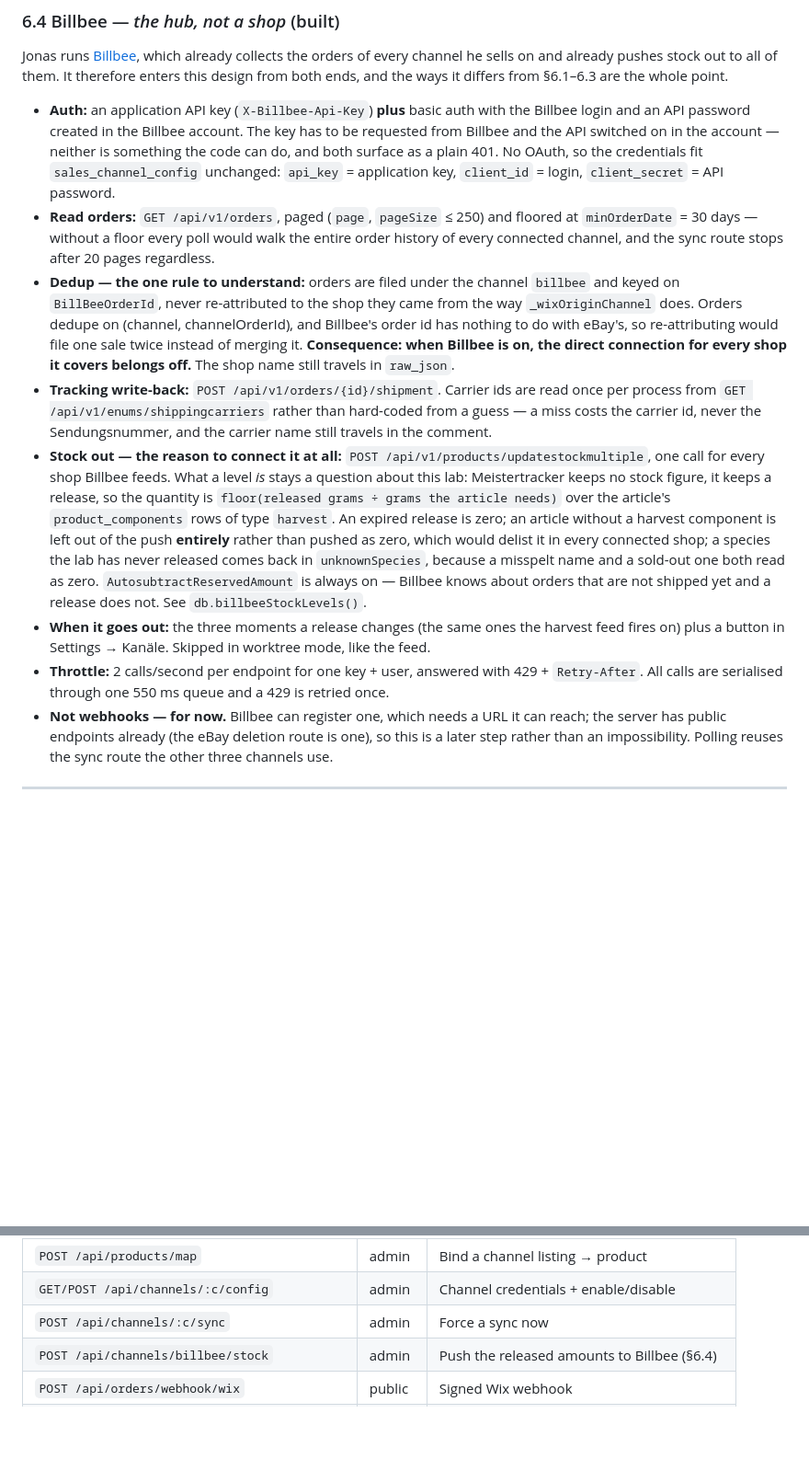
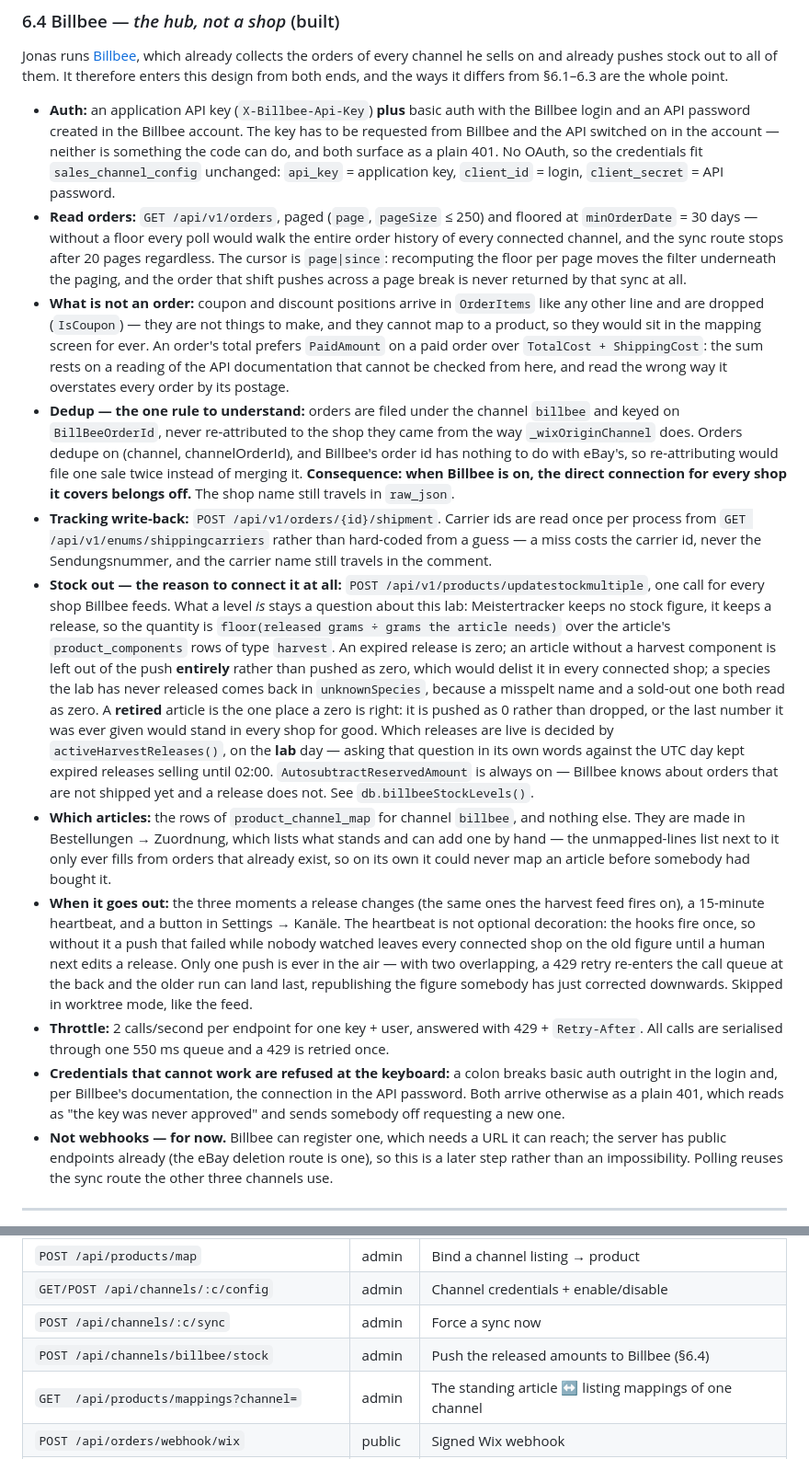
Before and after one commit to meisterpilze/meistertracker, a Markdown page: ORDERS_HUB_DESIGN.md, 2 parts joined by grey strips. Shown at 92% size. GitHub-like rendering; blank space fills up the shorter version.

Commit message:
docs(orders-hub): §6.4 says what the review changed
The section described the Billbee connection as it was written, not as it
is after the review: the paging window now travels in the cursor, coupon
lines are dropped, a paid order's total is believed over the arithmetic,
a retired article goes out as 0, liveness comes from
activeHarvestReleases on the lab day, a heartbeat stands behind the
release hooks with only one push in the air, credentials with a colon are
refused at the keyboard, and the articles a push covers are the mappings
that Bestellungen → Zuordnung can now make without an order.

```diff
--- a/ORDERS_HUB_DESIGN.md
+++ b/ORDERS_HUB_DESIGN.md
@@ -408,7 +408,15 @@ ends, and the ways it differs from §6.1–6.3 are the whole point.
   application key, `client_id` = login, `client_secret` = API password.
 - **Read orders:** `GET /api/v1/orders`, paged (`page`, `pageSize` ≤ 250) and floored at
   `minOrderDate` = 30 days — without a floor every poll would walk the entire order history of
-  every connected channel, and the sync route stops after 20 pages regardless.
+  every connected channel, and the sync route stops after 20 pages regardless. The cursor is
+  `page|since`: recomputing the floor per page moves the filter underneath the paging, and the
+  order that shift pushes across a page break is never returned by that sync at all.
+- **What is not an order:** coupon and discount positions arrive in `OrderItems` like any other
+  line and are dropped (`IsCoupon`) — they are not things to make, and they cannot map to a
+  product, so they would sit in the mapping screen for ever. An order's total prefers `PaidAmount`
+  on a paid order over `TotalCost + ShippingCost`: the sum rests on a reading of the API
+  documentation that cannot be checked from here, and read the wrong way it overstates every
+  order by its postage.
 - **Dedup — the one rule to understand:** orders are filed under the channel `billbee` and keyed on
   `BillBeeOrderId`, never re-attributed to the shop they came from the way `_wixOriginChannel`
   does. Orders dedupe on (channel, channelOrderId), and Billbee's order id has nothing to do with
@@ -426,12 +434,29 @@ ends, and the ways it differs from §6.1–6.3 are the whole point.
   type `harvest`. An expired release is zero; an article without a harvest component is left out of
   the push **entirely** rather than pushed as zero, which would delist it in every connected shop;
   a species the lab has never released comes back in `unknownSpecies`, because a misspelt name and
-  a sold-out one both read as zero. `AutosubtractReservedAmount` is always on — Billbee knows about
-  orders that are not shipped yet and a release does not. See `db.billbeeStockLevels()`.
+  a sold-out one both read as zero. A **retired** article is the one place a zero is right: it is
+  pushed as 0 rather than dropped, or the last number it was ever given would stand in every shop
+  for good. Which releases are live is decided by `activeHarvestReleases()`, on the **lab** day —
+  asking that question in its own words against the UTC day kept expired releases selling until
+  02:00. `AutosubtractReservedAmount` is always on — Billbee knows about orders that are not
+  shipped yet and a release does not. See `db.billbeeStockLevels()`.
+- **Which articles:** the rows of `product_channel_map` for channel `billbee`, and nothing else.
+  They are made in Bestellungen → Zuordnung, which lists what stands and can add one by hand —
+  the unmapped-lines list next to it only ever fills from orders that already exist, so on its own
+  it could never map an article before somebody had bought it.
 - **When it goes out:** the three moments a release changes (the same ones the harvest feed fires
-  on) plus a button in Settings → Kanäle. Skipped in worktree mode, like the feed.
+  on), a 15-minute heartbeat, and a button in Settings → Kanäle. The heartbeat is not optional
+  decoration: the hooks fire once, so without it a push that failed while nobody watched leaves
+  every connected shop on the old figure until a human next edits a release. Only one push is ever
+  in the air — with two overlapping, a 429 retry re-enters the call queue at the back and the older
+  run can land last, republishing the figure somebody has just corrected downwards. Skipped in
+  worktree mode, like the feed.
 - **Throttle:** 2 calls/second per endpoint for one key + user, answered with 429 + `Retry-After`.
   All calls are serialised through one 550 ms queue and a 429 is retried once.
+- **Credentials that cannot work are refused at the keyboard:** a colon breaks basic auth outright
+  in the login and, per Billbee's documentation, the connection in the API password. Both arrive
+  otherwise as a plain 401, which reads as "the key was never approved" and sends somebody off
+  requesting a new one.
 - **Not webhooks — for now.** Billbee can register one, which needs a URL it can reach; the server
   has public endpoints already (the eBay deletion route is one), so this is a later step rather
   than an impossibility. Polling reuses the sync route the other three channels use.
@@ -454,6 +479,7 @@ ends, and the ways it differs from §6.1–6.3 are the whole point.
 | `GET/POST /api/channels/:c/config`    | admin  | Channel credentials + enable/disable     |
 | `POST /api/channels/:c/sync`          | admin  | Force a sync now                         |
 | `POST /api/channels/billbee/stock`    | admin  | Push the released amounts to Billbee (§6.4) |
+| `GET  /api/products/mappings?channel=` | admin | The standing article ↔ listing mappings of one channel |
 | `POST /api/orders/webhook/wix`         | public | Signed Wix webhook                       |
 | `GET/POST /api/orders/webhook/ebay-deletion` | public | eBay account-deletion compliance   |
 
```
